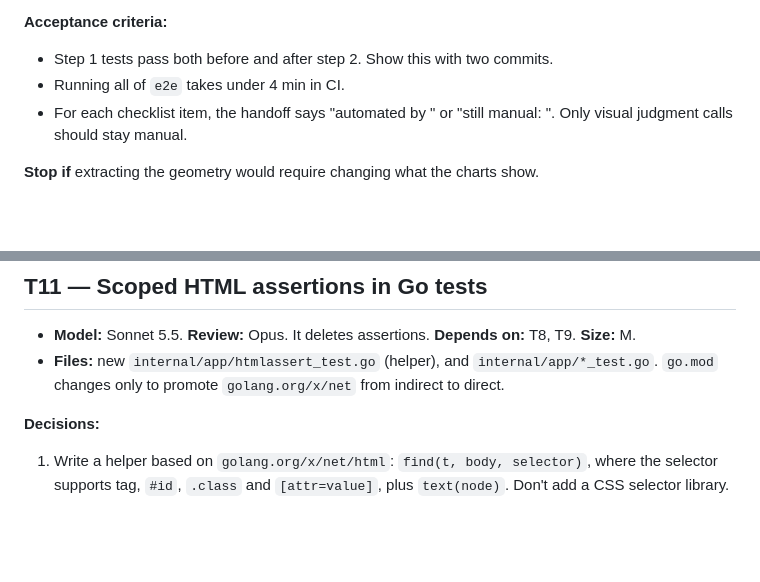
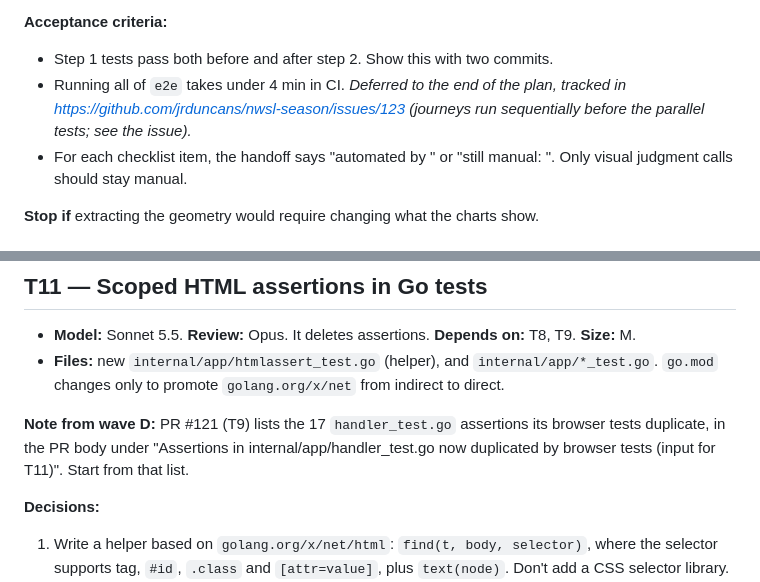
Before and after one commit to jrduncans/nwsl-season, a Markdown page: docs/test-strategy-plan.md, 2 parts joined by grey strips. GitHub-like rendering; blank space fills up the shorter version.

```diff
--- a/docs/test-strategy-plan.md
+++ b/docs/test-strategy-plan.md
@@ -673,7 +686,9 @@ for the cache, plus a development tool.
 
 - Step 1 tests pass both before and after step 2. Show this with two
   commits.
-- Running all of `e2e` takes under 4 min in CI.
+- Running all of `e2e` takes under 4 min in CI. *Deferred to the end of the
+  plan, tracked in <https://github.com/jrduncans/nwsl-season/issues/123>
+  (journeys run sequentially before the parallel tests; see the issue).*
 - For each checklist item, the handoff says "automated by <test>" or "still
   manual: <reason>". Only visual judgment calls should stay manual.
 
@@ -743,6 +758,11 @@ bug; report it.
   `internal/app/*_test.go`. `go.mod` changes only to promote `golang.org/x/net`
   from indirect to direct.
 
+**Note from wave D:** PR #121 (T9) lists the 17 `handler_test.go` assertions
+its browser tests duplicate, in the PR body under "Assertions in
+internal/app/handler_test.go now duplicated by browser tests (input for T11)".
+Start from that list.
+
 **Decisions:**
 
 1. Write a helper based on `golang.org/x/net/html`:
```
Also changed, not shown: other parts of docs/test-strategy-plan.md (+22 -1 lines).
